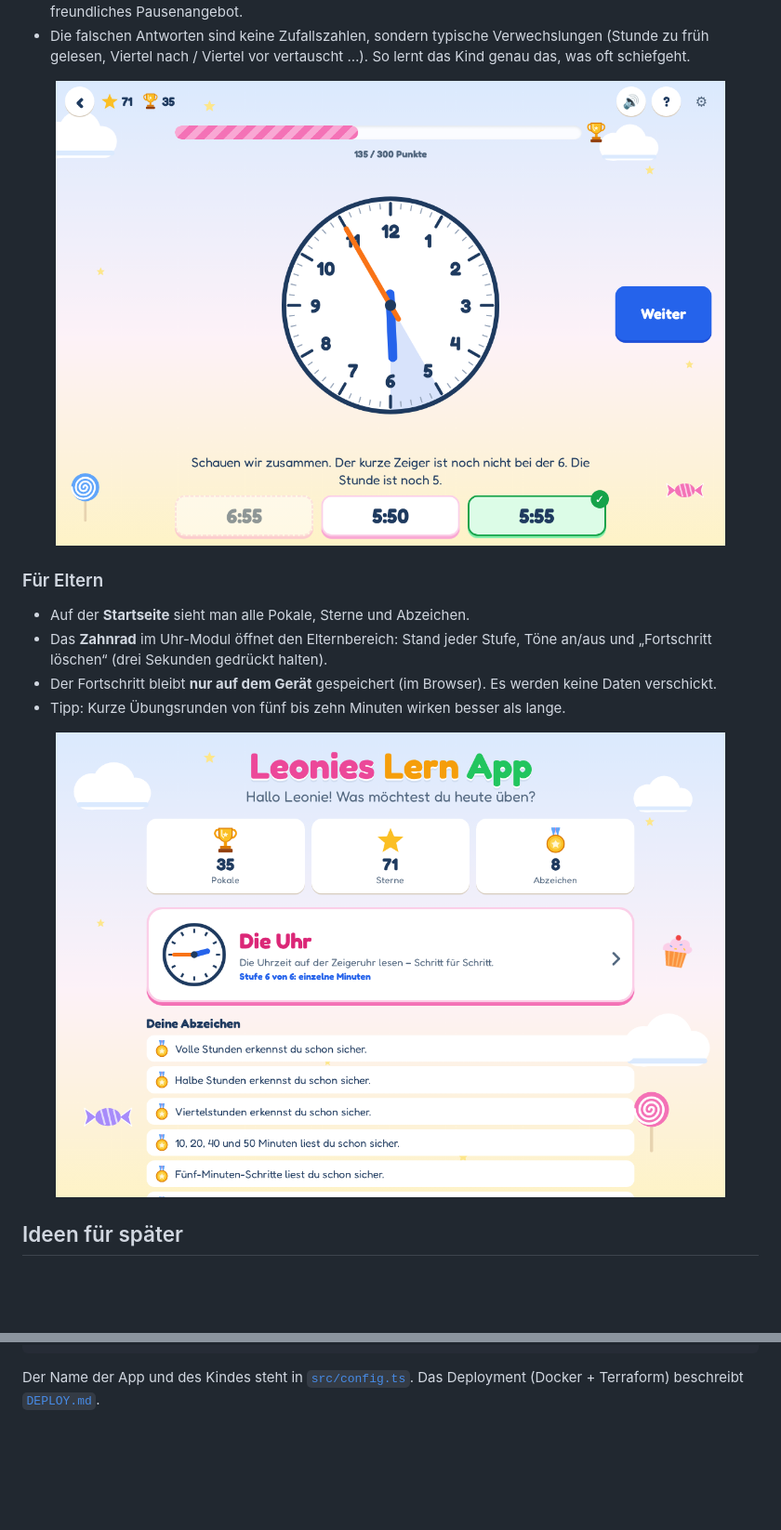
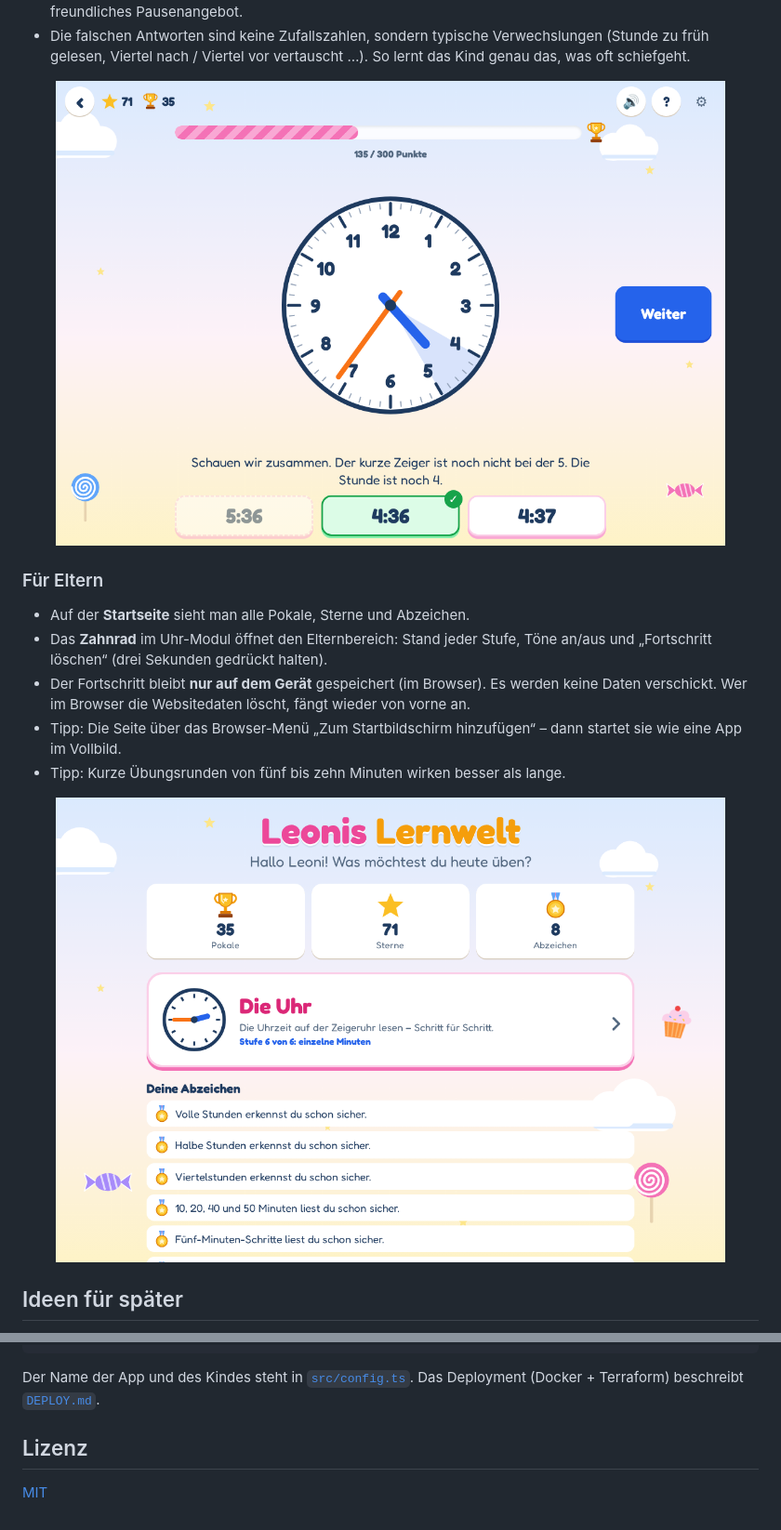
Before and after one commit to PatUlm/leonies-lernwelt, a Markdown page: README.md, 2 parts joined by grey strips. Shown at 93% size. GitHub-like rendering; pictures changed too: docs/screenshots/clock-hint.png, docs/screenshots/dashboard.png; blank space fills up the shorter version.

Commit message:
Rename to Leonis Lernwelt (lernwelt.nieda.de), add MIT license, request persistent storage
clock.nieda.de redirects permanently to the new hostname.

```diff
--- a/README.md
+++ b/README.md
@@ -89,7 +91,9 @@ liest die Antworten vor.
 - Das **Zahnrad** im Uhr-Modul öffnet den Elternbereich: Stand jeder Stufe, Töne an/aus
   und „Fortschritt löschen“ (drei Sekunden gedrückt halten).
 - Der Fortschritt bleibt **nur auf dem Gerät** gespeichert (im Browser). Es werden keine
-  Daten verschickt.
+  Daten verschickt. Wer im Browser die Websitedaten löscht, fängt wieder von vorne an.
+- Tipp: Die Seite über das Browser-Menü „Zum Startbildschirm hinzufügen“ – dann startet sie
+  wie eine App im Vollbild.
 - Tipp: Kurze Übungsrunden von fünf bis zehn Minuten wirken besser als lange.
 
 <p align="center">
@@ -134,3 +138,7 @@ node scripts/screenshots.mjs http://localhost:5173
 
 Der Name der App und des Kindes steht in [`src/config.ts`](src/config.ts).
 Das Deployment (Docker + Terraform) beschreibt [`DEPLOY.md`](DEPLOY.md).
+
+## Lizenz
+
+[MIT](LICENSE)
```
Also changed, not shown: other parts of README.md (+4 -2 lines), DEPLOY.md (+6 -6 lines), docs/screenshots/clock-question.png, docs/screenshots/clock-text.png, docs/screenshots/trophy.png, 11 other files.
